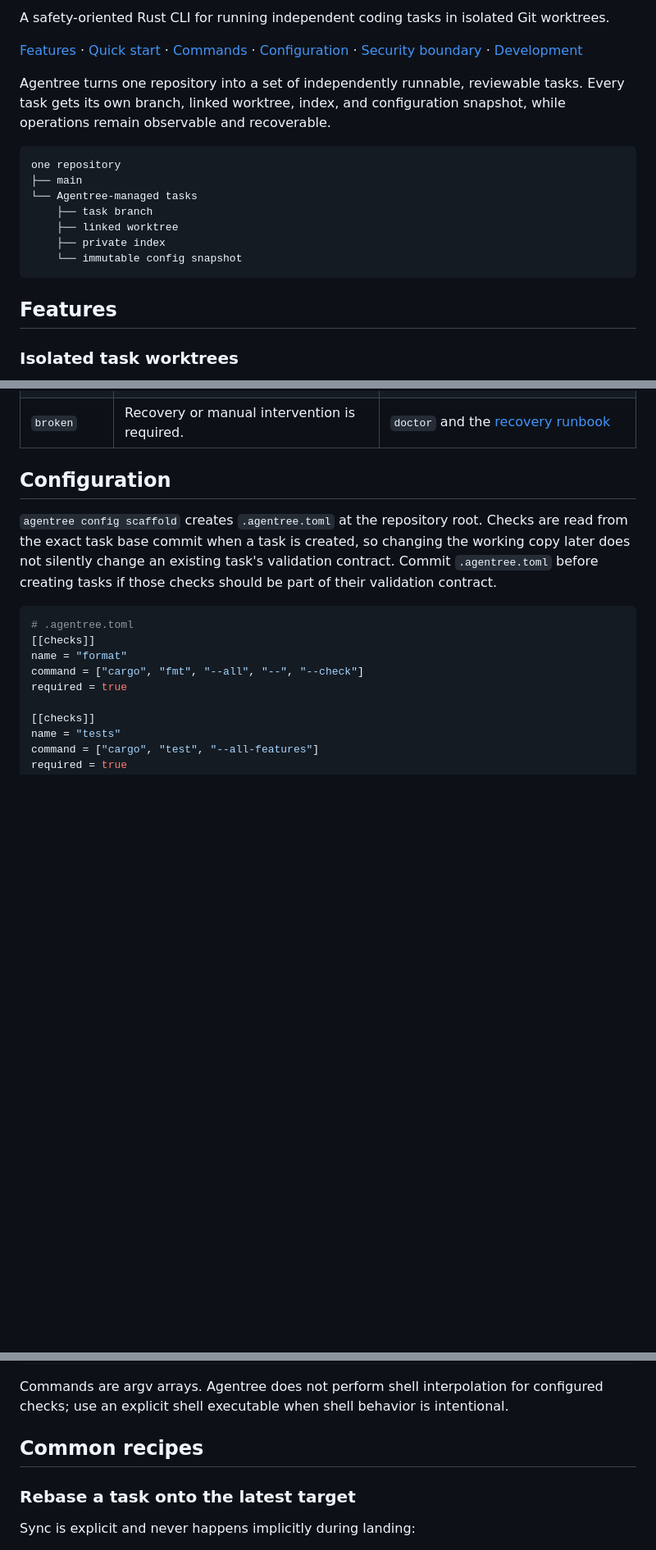
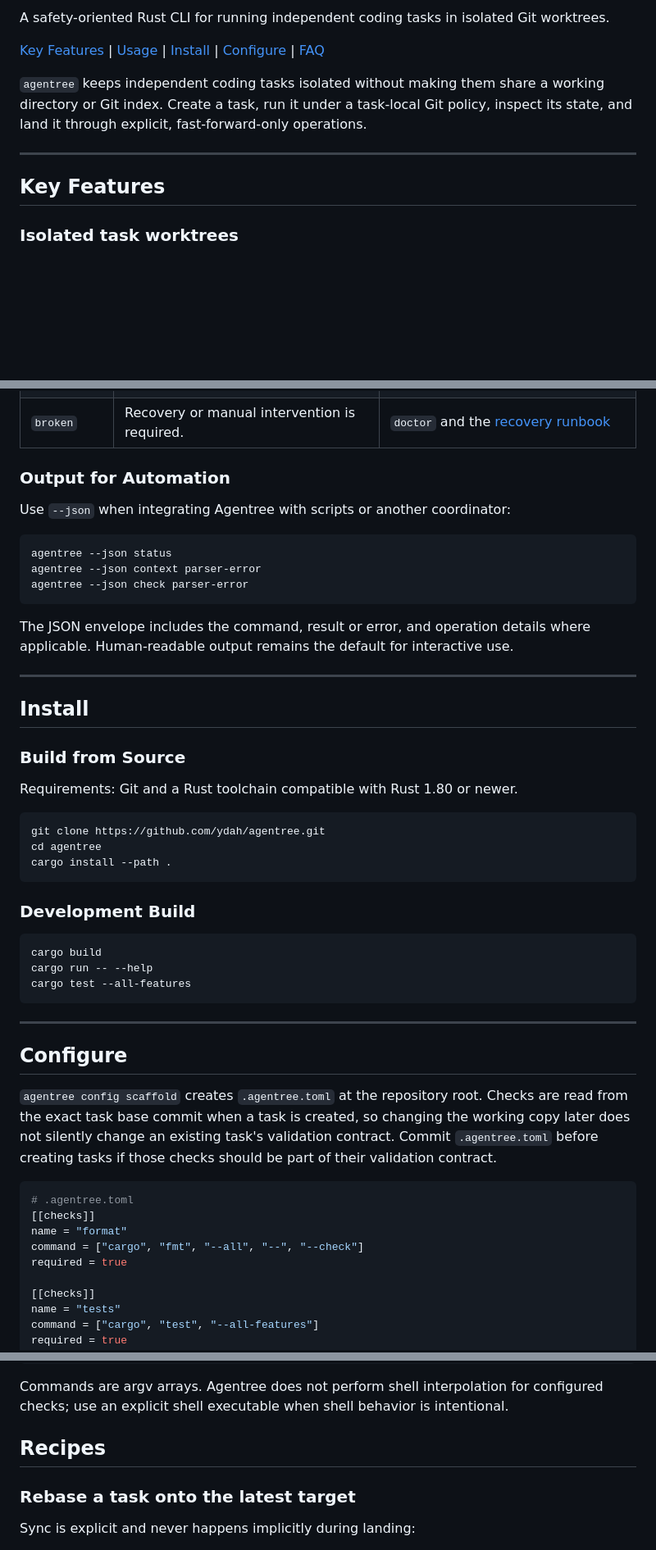
Before and after one commit to ydah/agentree, a Markdown page: README.md, 3 parts joined by grey strips. Shown at 82% size. Rendered like a GitHub page; blank space fills up the shorter version.

Commit message:
docs: align README structure

````diff
--- a/README.md
+++ b/README.md
@@ -7,25 +3,16 @@
 A safety-oriented Rust CLI for running independent coding tasks in isolated Git
 worktrees.
 
-[Features](#features) · [Quick start](#quick-start) · [Commands](#commands) ·
-[Configuration](#configuration) · [Security boundary](#security-boundary) ·
-[Development](#development)
+[Key Features](#key-features) | [Usage](#usage) | [Install](#install) | [Configure](#configure) | [FAQ](#faq)
 
-Agentree turns one repository into a set of independently runnable,
-reviewable tasks. Every task gets its own branch, linked worktree, index, and
-configuration snapshot, while operations remain observable and recoverable.
+`agentree` keeps independent coding tasks isolated without making them share a
+working directory or Git index. Create a task, run it under a task-local Git
+policy, inspect its state, and land it through explicit, fast-forward-only
+operations.
 
-```text
-one repository
-├── main
-└── Agentree-managed tasks
-    ├── task branch
-    ├── linked worktree
-    ├── private index
-    └── immutable config snapshot
-```
+* * *
 
-## Features
+## Key Features
 
 ### Isolated task worktrees
 
@@ -145,7 +122,45 @@ rules and recovery behavior.
 | `archived` | Task metadata is inactive; filesystem data is retained. | Inspect or clean manually, then remove when residue-free |
 | `broken` | Recovery or manual intervention is required. | `doctor` and the [recovery runbook](docs/runbooks/recovery.md) |
 
-## Configuration
+### Output for Automation
+
+Use `--json` when integrating Agentree with scripts or another coordinator:
+
+```bash
+agentree --json status
+agentree --json context parser-error
+agentree --json check parser-error
+```
+
+The JSON envelope includes the command, result or error, and operation details
+where applicable. Human-readable output remains the default for interactive
+use.
+
+* * *
+
+## Install
+
+### Build from Source
+
+Requirements: Git and a Rust toolchain compatible with Rust 1.80 or newer.
+
+```bash
+git clone https://github.com/ydah/agentree.git
+cd agentree
+cargo install --path .
+```
+
+### Development Build
+
+```bash
+cargo build
+cargo run -- --help
+cargo test --all-features
+```
+
+* * *
+
+## Configure
 
 `agentree config scaffold` creates `.agentree.toml` at the repository root.
 Checks are read from the exact task base commit when a task is created, so
@@ -172,7 +187,7 @@ Commands are argv arrays. Agentree does not perform shell interpolation for
 configured checks; use an explicit shell executable when shell behavior is
 intentional.
 
-## Common recipes
+## Recipes
 
 ### Rebase a task onto the latest target
 
````
Also changed, not shown: other parts of README.md (+4 -32 lines).
